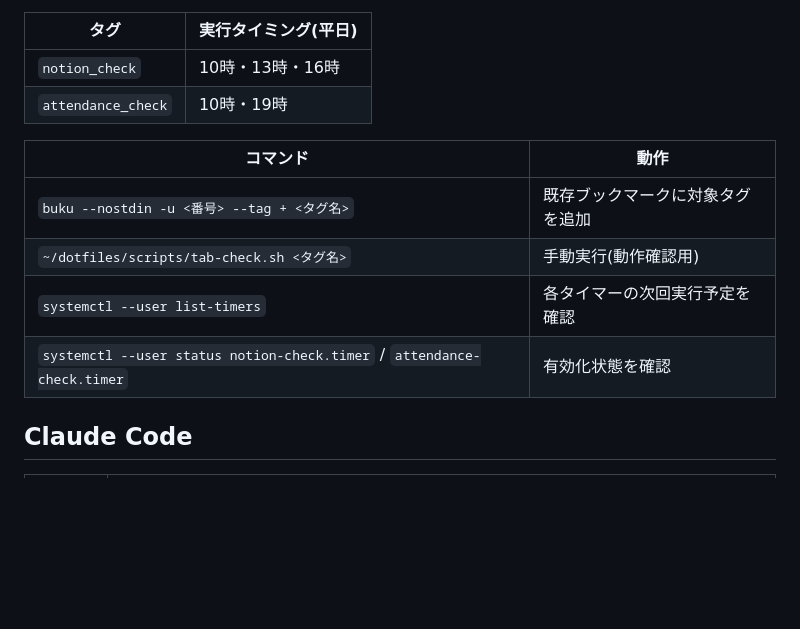
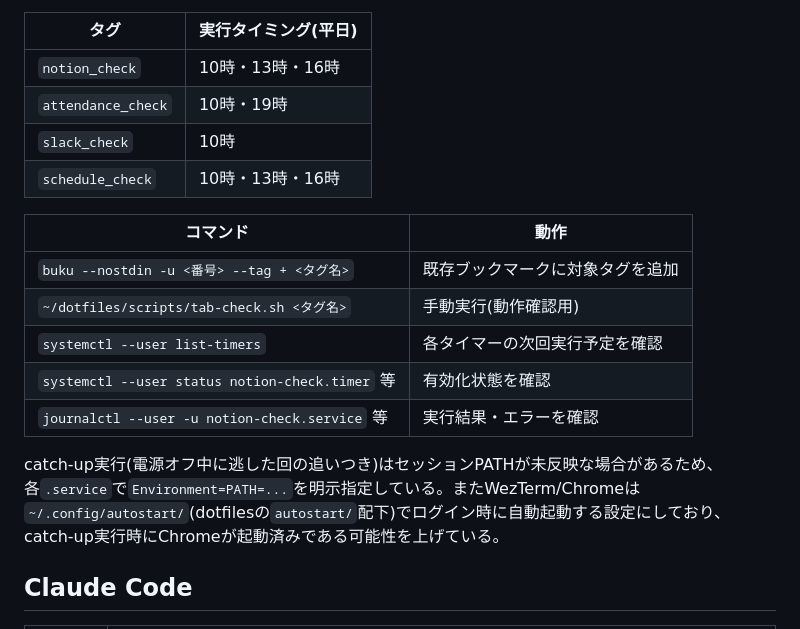
Before and after one commit to ShisatoYano/dotfiles, a Markdown page: docs/terminal-cheatsheet.md, the part around the change. Drawn GitHub-style; blank space fills up the shorter version.

Commit message:
docs: ✏️ add bookmark tags for slack/calender checks into doc

```diff
--- a/docs/terminal-cheatsheet.md
+++ b/docs/terminal-cheatsheet.md
@@ -44,13 +44,21 @@ bukuに特定のタグを付けたURLを、systemdユーザータイマーが決
 |---|---|
 | `notion_check` | 10時・13時・16時 |
 | `attendance_check` | 10時・19時 |
+| `slack_check` | 10時 |
+| `schedule_check` | 10時・13時・16時 |
 
 | コマンド | 動作 |
 |---|---|
 | `buku --nostdin -u <番号> --tag + <タグ名>` | 既存ブックマークに対象タグを追加 |
 | `~/dotfiles/scripts/tab-check.sh <タグ名>` | 手動実行(動作確認用) |
 | `systemctl --user list-timers` | 各タイマーの次回実行予定を確認 |
-| `systemctl --user status notion-check.timer` / `attendance-check.timer` | 有効化状態を確認 |
+| `systemctl --user status notion-check.timer` 等 | 有効化状態を確認 |
+| `journalctl --user -u notion-check.service` 等 | 実行結果・エラーを確認 |
+
+catch-up実行(電源オフ中に逃した回の追いつき)はセッションPATHが未反映な場合があるため、
+各`.service`で`Environment=PATH=...`を明示指定している。またWezTerm/Chromeは
+`~/.config/autostart/`(dotfilesの`autostart/`配下)でログイン時に自動起動する設定にしており、
+catch-up実行時にChromeが起動済みである可能性を上げている。
 
 ## Claude Code
 | キー | 動作 |
```
